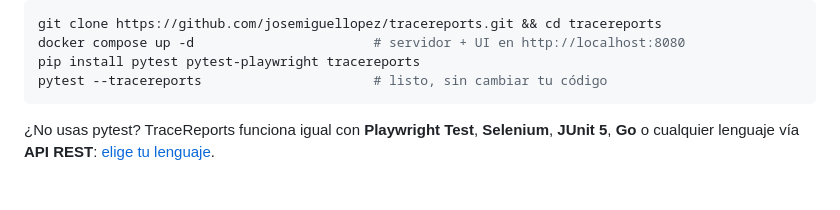
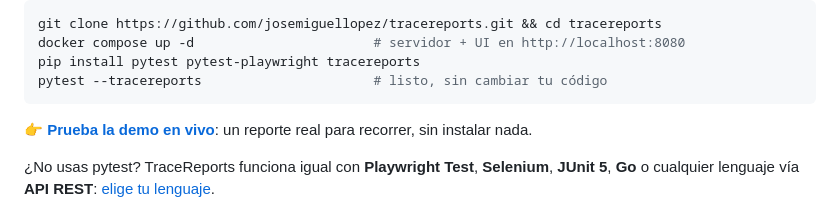
Before and after one commit to josemiguellopez/tracereports, a Markdown page: README.es.md, the part around one of its changes. GitHub-like rendering; blank space fills up the shorter version.

Commit message:
docs: link the live demo on tracereports.netlify.app

````diff
--- a/README.es.md
+++ b/README.es.md
@@ -39,6 +40,8 @@ docker compose up -d                       # servidor + UI en http://localhost:8
 pip install pytest pytest-playwright tracereports
 pytest --tracereports                      # listo, sin cambiar tu código
 ```
+
+👉 **[Prueba la demo en vivo](https://tracereports.netlify.app/demo/)**: un reporte real para recorrer, sin instalar nada.
 
 ¿No usas pytest? TraceReports funciona igual con **Playwright Test**, **Selenium**, **JUnit 5**, **Go** o
 cualquier lenguaje vía **API REST**: [elige tu lenguaje](#2-corre-un-ejemplo-en-tu-lenguaje).
````
Also changed, not shown: other parts of README.es.md (+1 -0 lines), README.md (+3 -0 lines).
